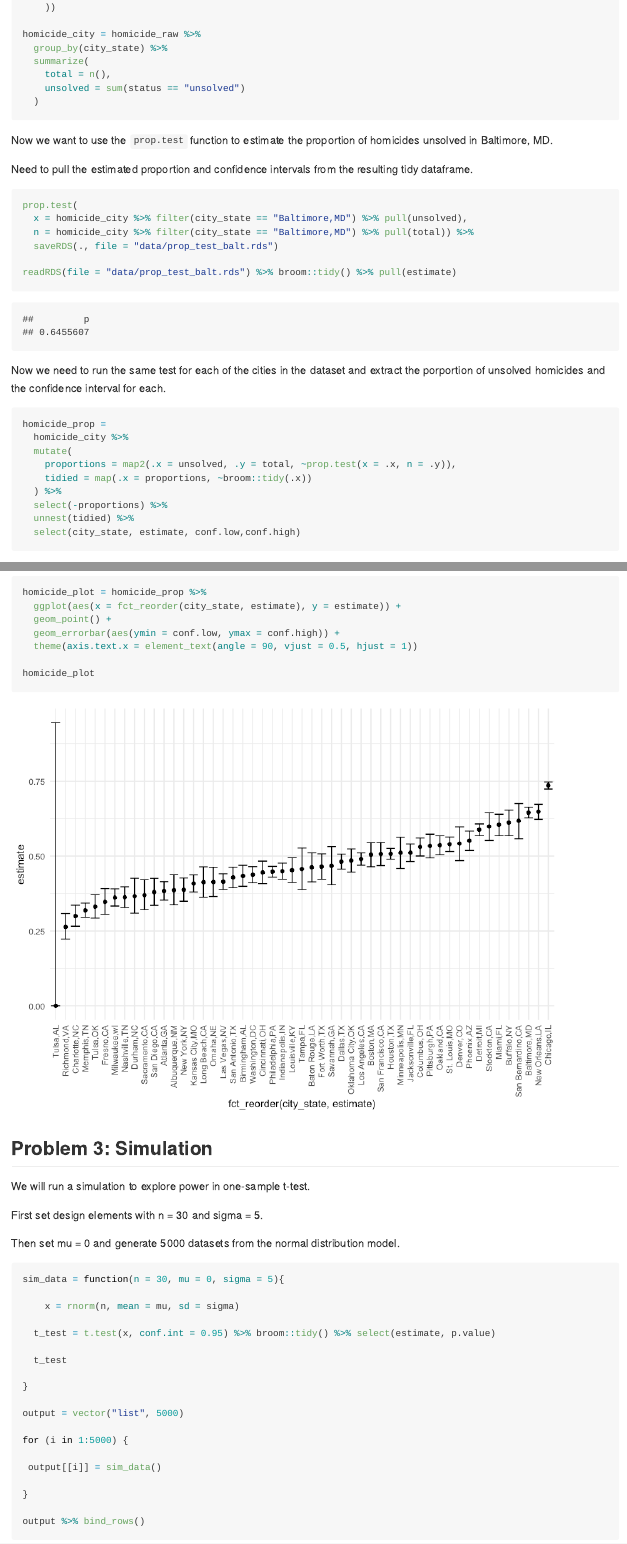
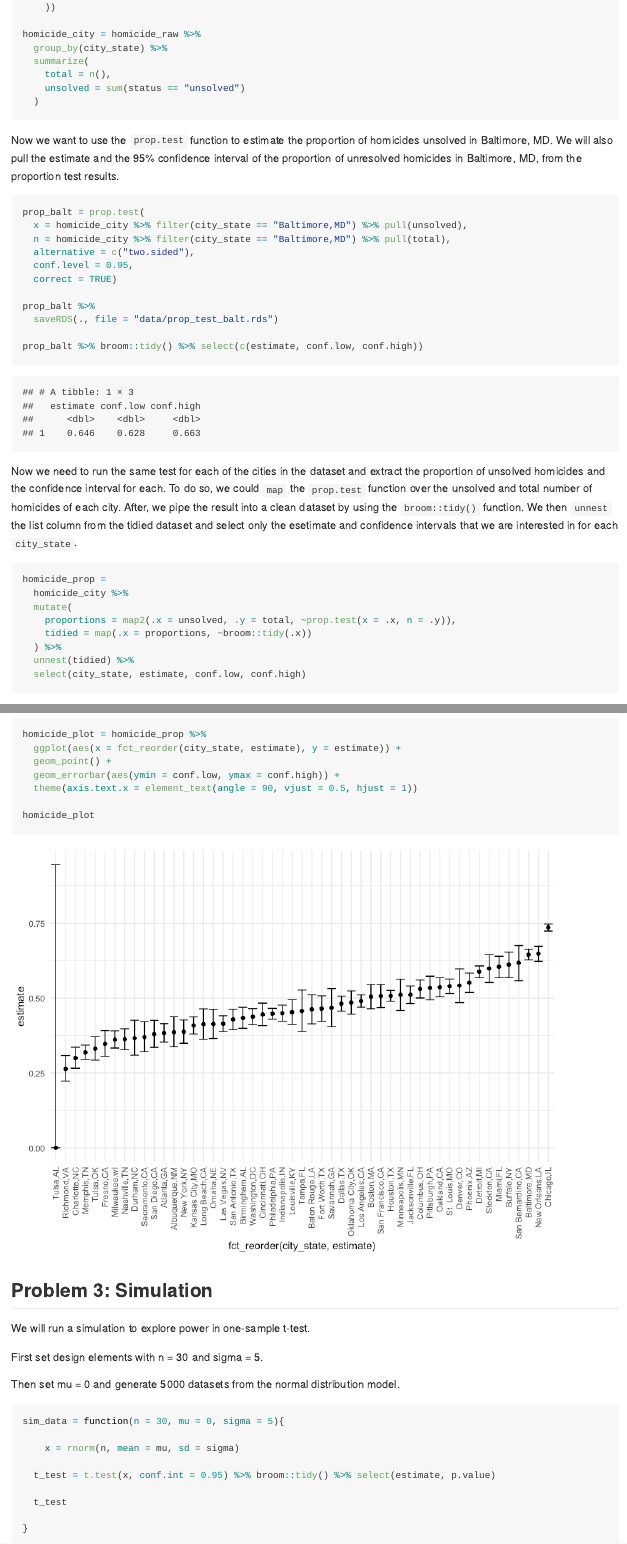
Before and after one commit to ElaineYanxi-Chen/p8105_hw5_yc4017, an R Markdown document (p8105_hw5_yc4017.Rmd): the page in a window 1100 px wide, from 3180 px down, and a second part further down, joined at a grey line. The pictures show the output file p8105_hw5_yc4017.md that the author committed with the source, drawn offline in the style of GitHub.

Commit message:
Fixing problem 2...

````diff
--- a/p8105_hw5_yc4017.Rmd
+++ b/p8105_hw5_yc4017.Rmd
@@ -122,21 +122,25 @@ homicide_city = homicide_raw %>%
 ```
 
 
-Now we want to use the `prop.test` function to estimate the proportion of homicides unsolved in Baltimore, MD.
-
-Need to pull the estimated proportion and confidence intervals from the resulting tidy dataframe.
+Now we want to use the `prop.test` function to estimate the proportion of homicides unsolved in Baltimore, MD. We will also pull the estimate and the 95% confidence interval of the proportion of unresolved homicides in Baltimore, MD, from the proportion test results.
 
 ```{r}
-prop.test(
+prop_balt = prop.test(
   x = homicide_city %>% filter(city_state == "Baltimore,MD") %>% pull(unsolved),
-  n = homicide_city %>% filter(city_state == "Baltimore,MD") %>% pull(total)) %>%
+  n = homicide_city %>% filter(city_state == "Baltimore,MD") %>% pull(total),
+  alternative = c("two.sided"),
+  conf.level = 0.95,
+  correct = TRUE)
+
+prop_balt %>%
   saveRDS(., file = "data/prop_test_balt.rds")
 
-readRDS(file = "data/prop_test_balt.rds") %>% broom::tidy() %>% pull(estimate)
+prop_balt %>% broom::tidy() %>% select(c(estimate, conf.low, conf.high))
 ```
 
 
-Now we need to run the same test for each of the cities in the dataset and extract the porportion of unsolved homicides and the confidence interval for each.
+Now we need to run the same test for each of the cities in the dataset and extract the proportion of unsolved homicides and the confidence interval for each. To do so, we could `map` the `prop.test` function over the unsolved and total number of homicides of each city. After, we pipe the result into a clean dataset by using the `broom::tidy()` function. We then `unnest` the list column from the tidied dataset and select only the esetimate and confidence intervals that we are interested in for each `city_state`.
+
 
 ```{r}
 homicide_prop =
@@ -145,13 +149,13 @@ homicide_prop =
     proportions = map2(.x = unsolved, .y = total, ~prop.test(x = .x, n = .y)),
     tidied = map(.x = proportions, ~broom::tidy(.x))
   ) %>%
-  select(-proportions) %>%
   unnest(tidied) %>%
-  select(city_state, estimate, conf.low,conf.high)
+  select(city_state, estimate, conf.low, conf.high)
 ```
 
 
 Now we need to create a plot that shows the estimates and CIs for each city. We can use `geom_errorbar` to add error bars based on the upper and lower limits. Lastly, we organize the cities according to the porpotion of unsolved homicides.
+
 
 ```{r}
 homicide_plot = homicide_prop %>%
````
Also changed, not shown: p8105_hw5_yc4017.md.
